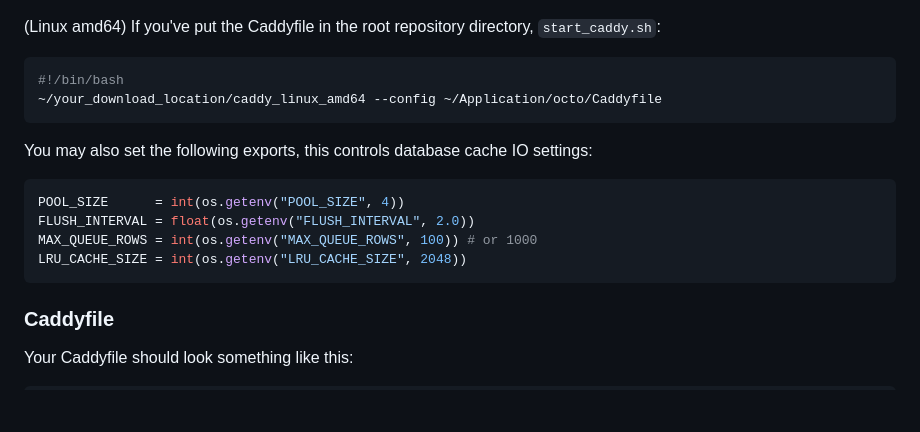
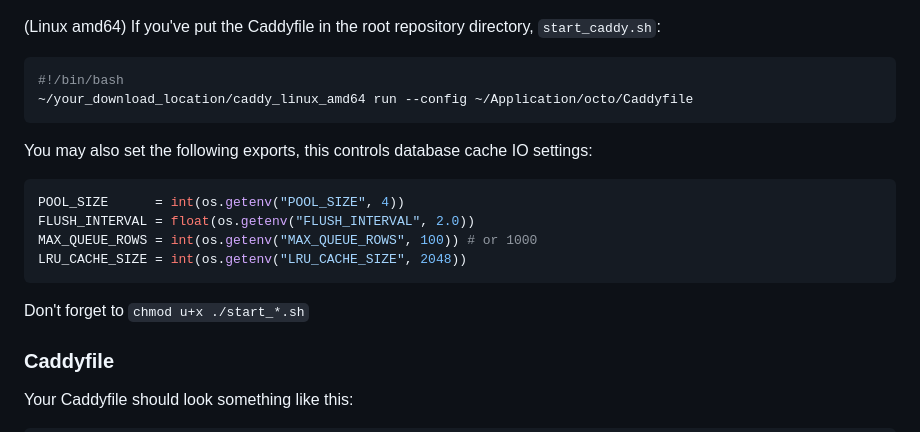
Before and after one commit to shir0tetsuo/octo, a Markdown page: README.md, the part around the change. Rendered like a GitHub page; blank space fills up the shorter version.

Commit message:
Patch readme typo - Missing "run" parameter

````diff
--- a/README.md
+++ b/README.md
@@ -69,7 +69,7 @@ wait
 (Linux amd64) If you've put the Caddyfile in the root repository directory, `start_caddy.sh`:
 ```bash
 #!/bin/bash
-~/your_download_location/caddy_linux_amd64 --config ~/Application/octo/Caddyfile
+~/your_download_location/caddy_linux_amd64 run --config ~/Application/octo/Caddyfile
 ```
 
 You may also set the following exports, this controls database cache IO settings:
@@ -80,6 +80,8 @@ FLUSH_INTERVAL = float(os.getenv("FLUSH_INTERVAL", 2.0))
 MAX_QUEUE_ROWS = int(os.getenv("MAX_QUEUE_ROWS", 100)) # or 1000
 LRU_CACHE_SIZE = int(os.getenv("LRU_CACHE_SIZE", 2048))
 ```
+
+Don't forget to `chmod u+x ./start_*.sh`
 
 ### Caddyfile
 Your Caddyfile should look something like this:
````
